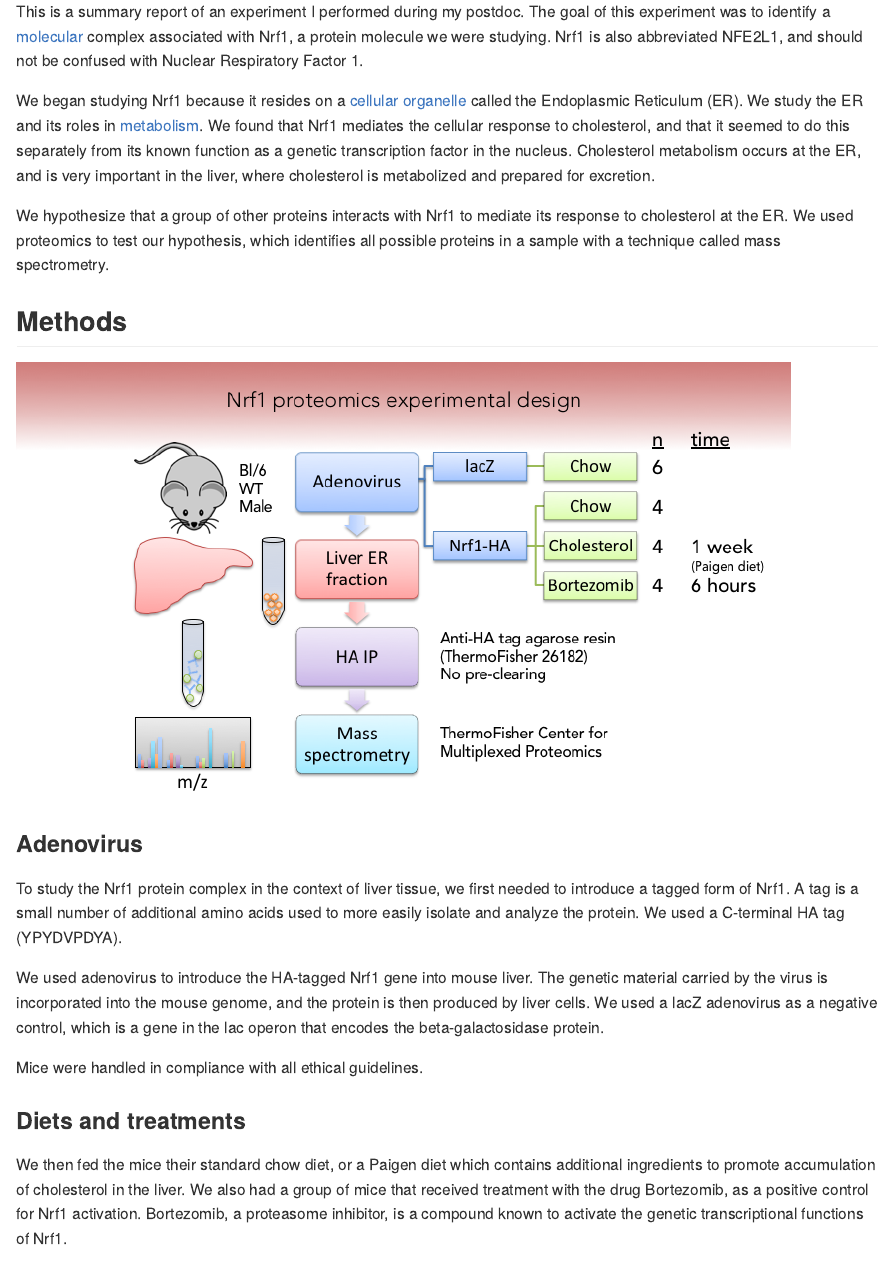
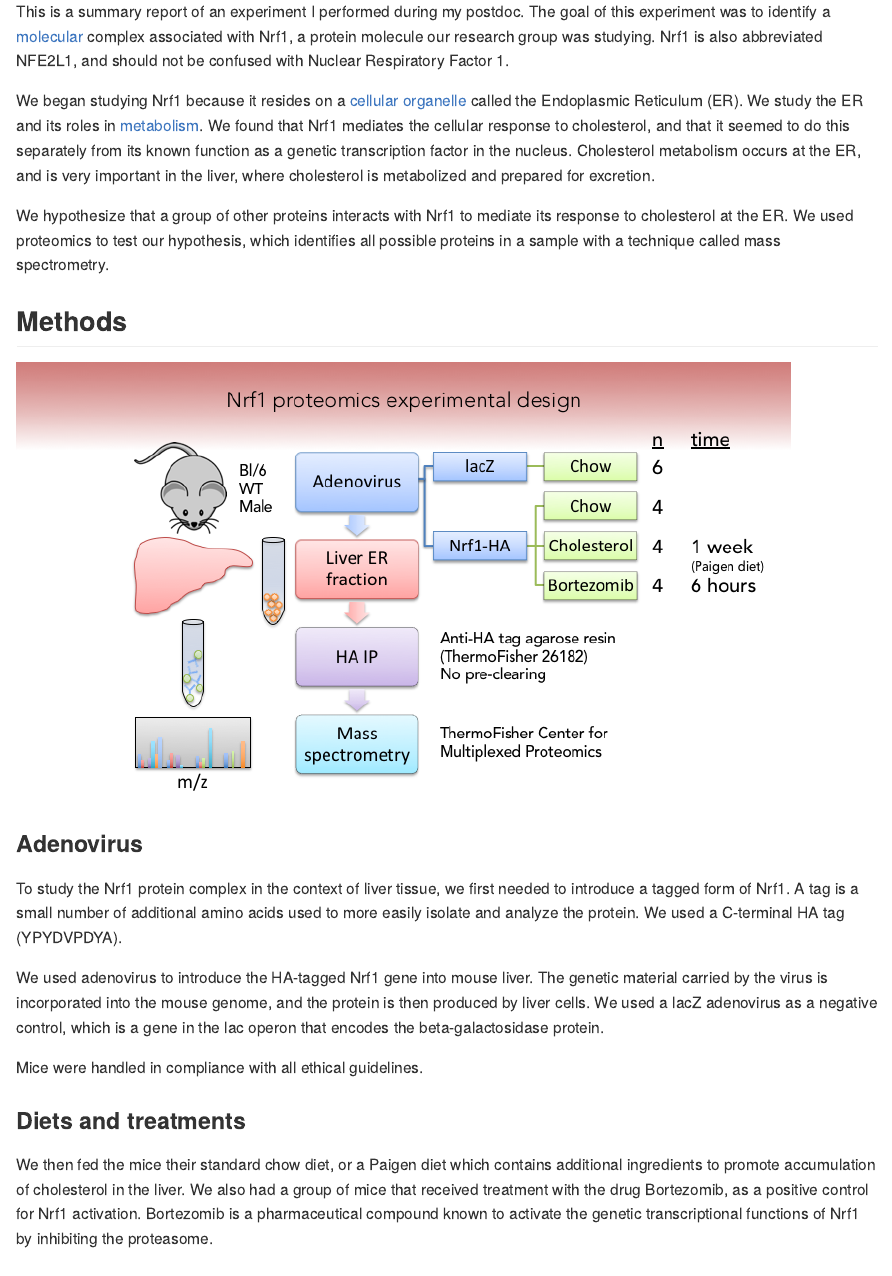
Before and after one commit to br3ndonland/R-proteomics-Nrf1, an R Markdown document (R-proteomics-Nrf1.Rmd): the page in a window 1100 px wide, from 480 px down. The pictures show the output file R-proteomics-Nrf1.md that the author committed with the source, drawn offline in the style of GitHub.

Commit message:
Add Nrf1 info
- Add BWS-Nrf1-background.docx
- Clarify Nrf1 (NFE2L1) abbreviation
- Update README.md

```diff
--- a/R-proteomics-Nrf1.Rmd
+++ b/R-proteomics-Nrf1.Rmd
@@ -14,7 +14,7 @@ Affinity purification-mass spectrometry to identify the Nrf1 protein complex
 
 ## Intro
 
-This is a summary report of an experiment I performed during my postdoc. The goal of this experiment was to identify a [molecular](https://www.khanacademy.org/science/biology/macromolecules) complex associated with Nrf1, a protein molecule we were studying. Nrf1 is also abbreviated NFE2L1, and should not be confused with Nuclear Respiratory Factor 1.
+This is a summary report of an experiment I performed during my postdoc. The goal of this experiment was to identify a [molecular](https://www.khanacademy.org/science/biology/macromolecules) complex associated with Nrf1, a protein molecule our research group was studying. Nrf1 is also abbreviated NFE2L1, and should not be confused with Nuclear Respiratory Factor 1.
 
 We began studying Nrf1 because it resides on a [cellular organelle](https://youtu.be/URUJD5NEXC8) called the Endoplasmic Reticulum (ER). We study the ER and its roles in [metabolism](http://learn.genetics.utah.edu/content/metabolism/). We found that Nrf1 mediates the cellular response to cholesterol, and that it seemed to do this separately from its known function as a genetic transcription factor in the nucleus. Cholesterol metabolism occurs at the ER, and is very important in the liver, where cholesterol is metabolized and prepared for excretion.
 
@@ -34,7 +34,7 @@ Mice were handled in compliance with all ethical guidelines.
 
 ### Diets and treatments
 
-We then fed the mice their standard chow diet, or a Paigen diet which contains additional ingredients to promote accumulation of cholesterol in the liver. We also had a group of mice that received treatment with the drug Bortezomib, as a positive control for Nrf1 activation. Bortezomib, a proteasome inhibitor, is a compound known to activate the genetic transcriptional functions of Nrf1.
+We then fed the mice their standard chow diet, or a Paigen diet which contains additional ingredients to promote accumulation of cholesterol in the liver. We also had a group of mice that received treatment with the drug Bortezomib, as a positive control for Nrf1 activation. Bortezomib is a pharmaceutical compound known to activate the genetic transcriptional functions of Nrf1 by inhibiting the proteasome.
 
 ### Liver ER fraction and HA IP
 
```
Also changed, not shown: R-proteomics-Nrf1.md, README.md, 3 other files.
